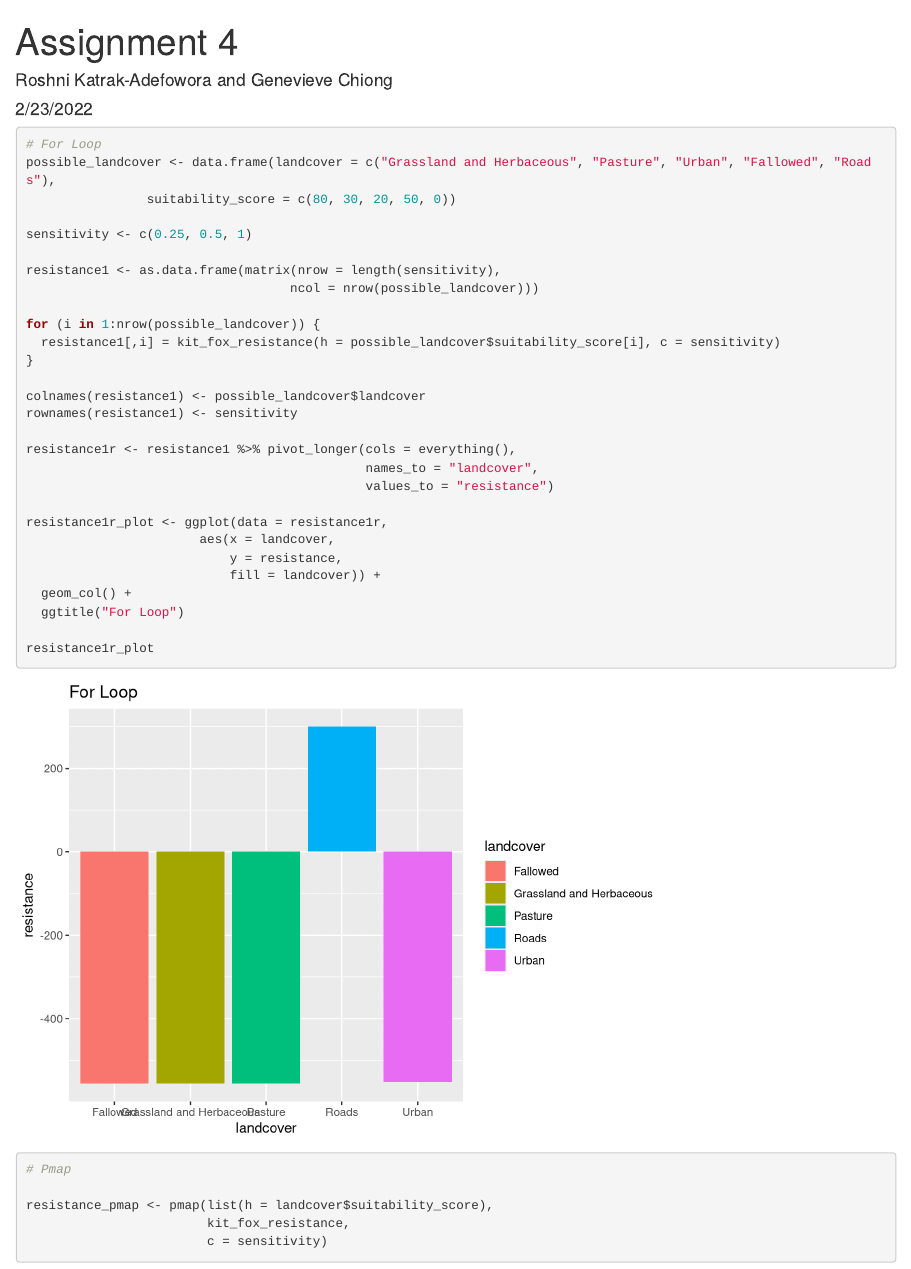
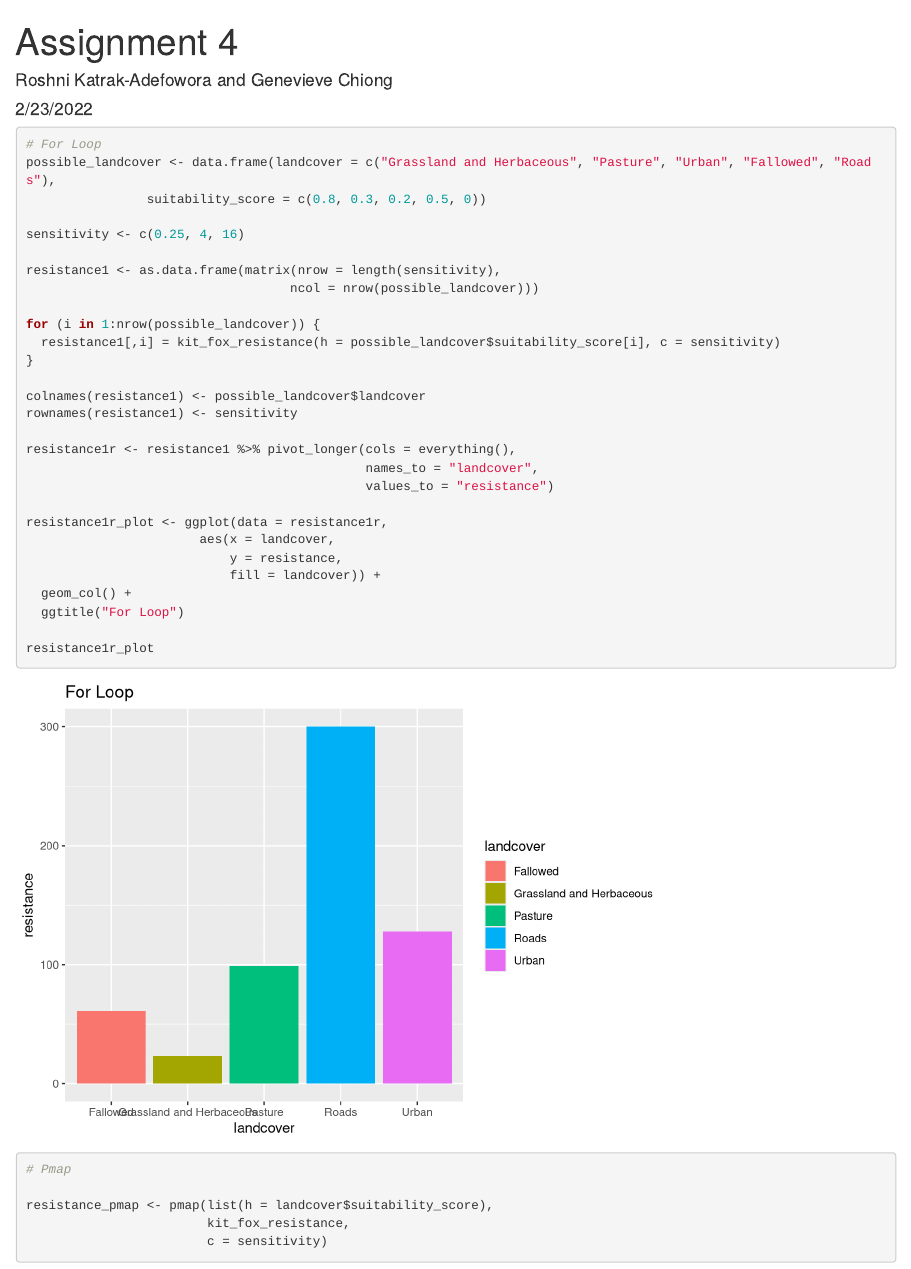
Before and after one commit to roshnikatrak/ESM262, an R Markdown document (assignments/assignment_4.Rmd): the page in a window 1100 px wide, from its top. Rendered offline with R 4.5, knitr and Pandoc, with nearby package versions; some code elsewhere in the file could not run offline.

Commit message:
changed hab suit to decimals

````diff
--- a/R/kit_fox_resistance.R
+++ b/R/kit_fox_resistance.R
@@ -2,13 +2,13 @@
 #'
 #' This function determines kit fox resistance across a landscape given habitat suitability and sensitivity
 #' @param r resistance coefficient (default = 100)
-#' @param l resistance coefficient 2 (default = 99)
+#' @param m resistance coefficient 2 (default = 99)
 #' @param c kit fox sensitivity to habitat suitability score
 #' @param h habitat suitability score
 #' @return resistance
 #'
 #function definition
-kit_fox_resistance = function(r=100, l=99, c, h) {
-  result = r - l * ((1 - exp(-c * h)) / (1 - exp(-c)))
+kit_fox_resistance = function(r=100, m=99, c, h) {
+  result = r-m*((1-exp(-c*h))/(1-exp(-c)))
   return(result)
 }
--- a/assignments/assignment_4.Rmd
+++ b/assignments/assignment_4.Rmd
@@ -18,9 +18,9 @@ source("../R/kit_fox_resistance.R")
 ```{r}
 # For Loop
 possible_landcover <- data.frame(landcover = c("Grassland and Herbaceous", "Pasture", "Urban", "Fallowed", "Roads"),
-                suitability_score = c(80, 30, 20, 50, 0))
+                suitability_score = c(0.8, 0.3, 0.2, 0.5, 0))
 
-sensitivity <- c(0.25, 0.5, 1)
+sensitivity <- c(0.25, 4, 16)
 
 resistance1 <- as.data.frame(matrix(nrow = length(sensitivity),
                                    ncol = nrow(possible_landcover)))
````
